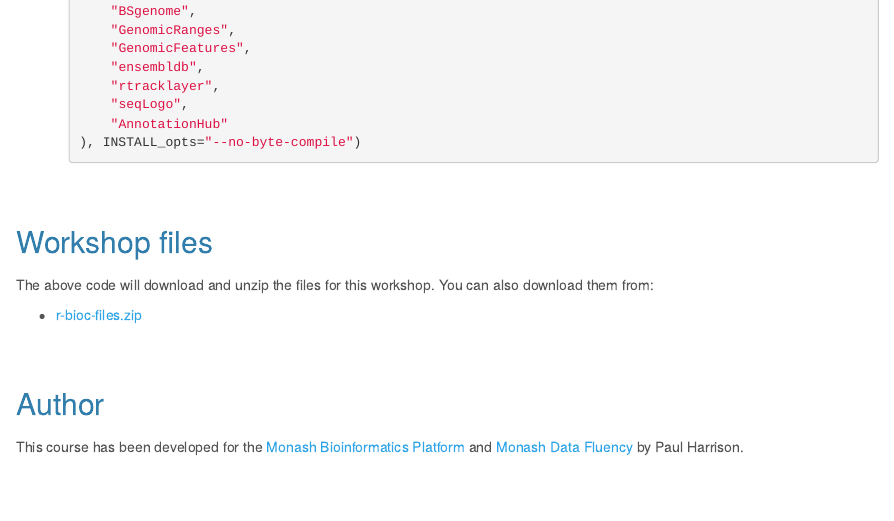
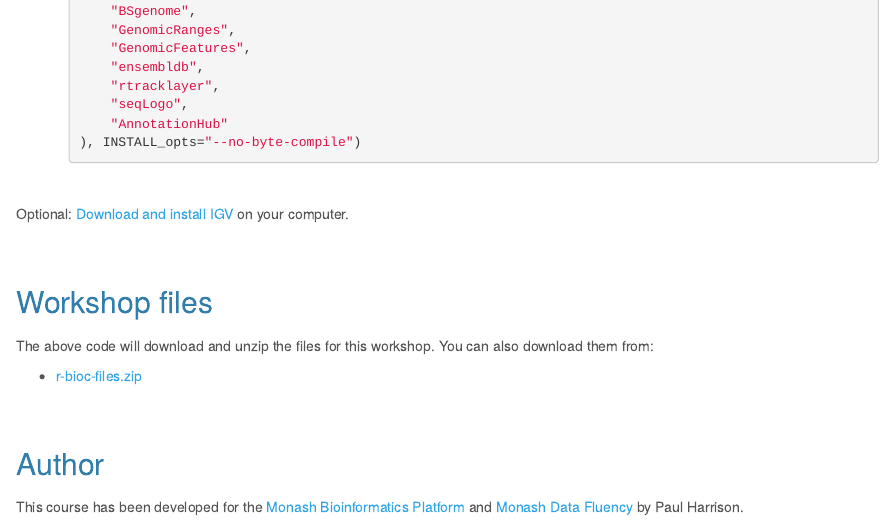
Before and after one commit to MonashDataFluency/r-bioc, an R Markdown document (index.Rmd): the page in a window 1100 px wide, from 880 px down. The pictures show the output file index.html that the author committed with the source, opened offline.

Commit message:
Say install IGV

````diff
--- a/index.Rmd
+++ b/index.Rmd
@@ -40,6 +40,10 @@ BiocManager::install(c(
 ), INSTALL_opts="--no-byte-compile")
 ```
 
+<br>
+
+Optional: [Download and install IGV](https://software.broadinstitute.org/software/igv/download) on your computer.
+
 
 ## Workshop files
 
````
Also changed, not shown: index.html.
